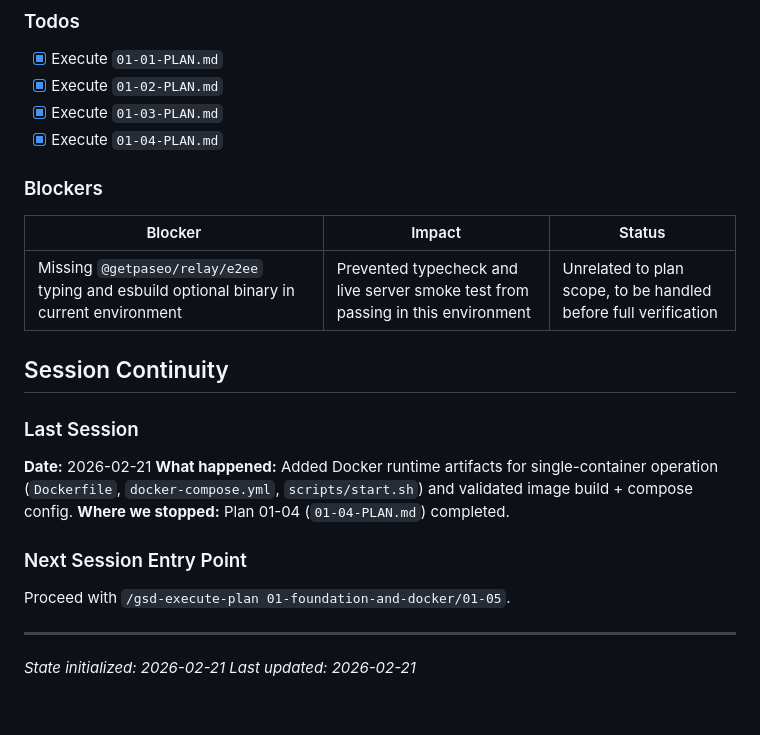
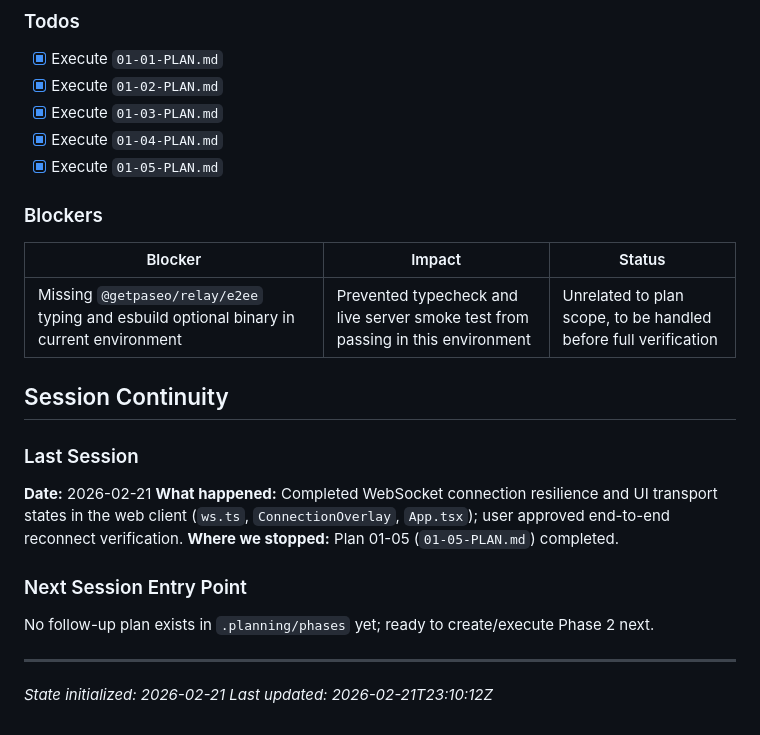
Before and after one commit to oisincoveney/oisin-ui, a Markdown page: .planning/STATE.md, the part around one of its changes. Rendered like a GitHub page.

```diff
--- a/.planning/STATE.md
+++ b/.planning/STATE.md
@@ -64,11 +66,12 @@ Phase 4:  ░░░░░ Not Started
 - [x] Execute `01-02-PLAN.md`
 - [x] Execute `01-03-PLAN.md`
 - [x] Execute `01-04-PLAN.md`
+- [x] Execute `01-05-PLAN.md`
 
 ### Blockers
 
-| Blocker | Impact | Status |
-|---------|--------|--------|
+| Blocker                                                                                  | Impact                                                                          | Status                                                          |
+| ---------------------------------------------------------------------------------------- | ------------------------------------------------------------------------------- | --------------------------------------------------------------- |
 | Missing `@getpaseo/relay/e2ee` typing and esbuild optional binary in current environment | Prevented typecheck and live server smoke test from passing in this environment | Unrelated to plan scope, to be handled before full verification |
 
 ## Session Continuity
@@ -76,13 +79,14 @@ Phase 4:  ░░░░░ Not Started
 ### Last Session
 
 **Date:** 2026-02-21
-**What happened:** Added Docker runtime artifacts for single-container operation (`Dockerfile`, `docker-compose.yml`, `scripts/start.sh`) and validated image build + compose config.
-**Where we stopped:** Plan 01-04 (`01-04-PLAN.md`) completed.
+**What happened:** Completed WebSocket connection resilience and UI transport states in the web client (`ws.ts`, `ConnectionOverlay`, `App.tsx`); user approved end-to-end reconnect verification.
+**Where we stopped:** Plan 01-05 (`01-05-PLAN.md`) completed.
 
 ### Next Session Entry Point
 
-Proceed with `/gsd-execute-plan 01-foundation-and-docker/01-05`.
+No follow-up plan exists in `.planning/phases` yet; ready to create/execute Phase 2 next.
 
 ---
-*State initialized: 2026-02-21*
-*Last updated: 2026-02-21*
+
+_State initialized: 2026-02-21_
+_Last updated: 2026-02-21T23:10:12Z_
```
Also changed, not shown: other parts of .planning/STATE.md (+29 -27 lines), .planning/ROADMAP.md (+41 -27 lines), 1 other file.
